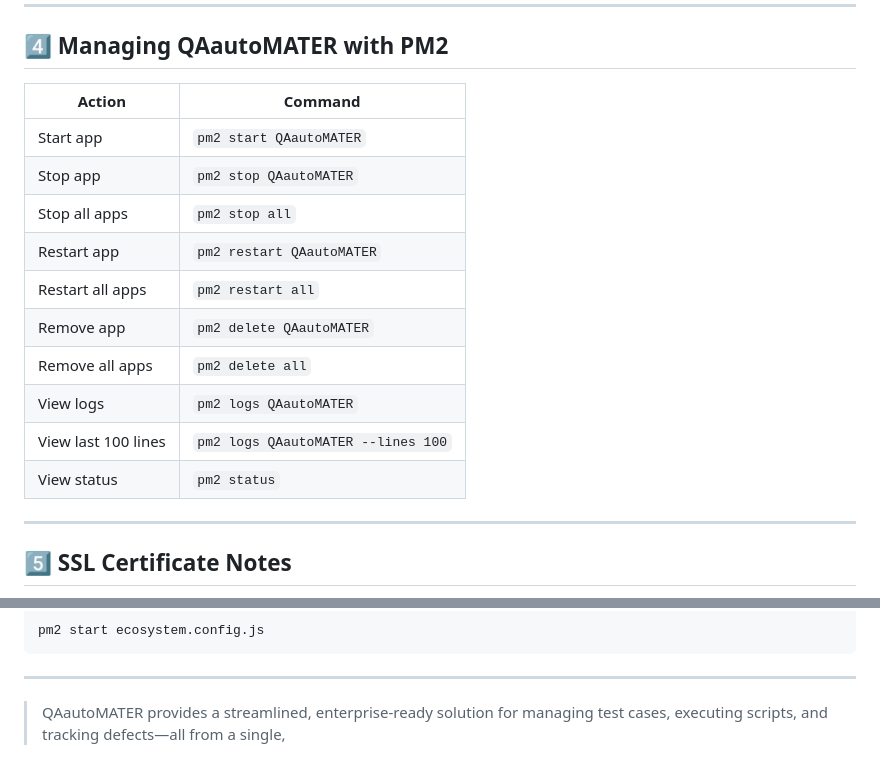
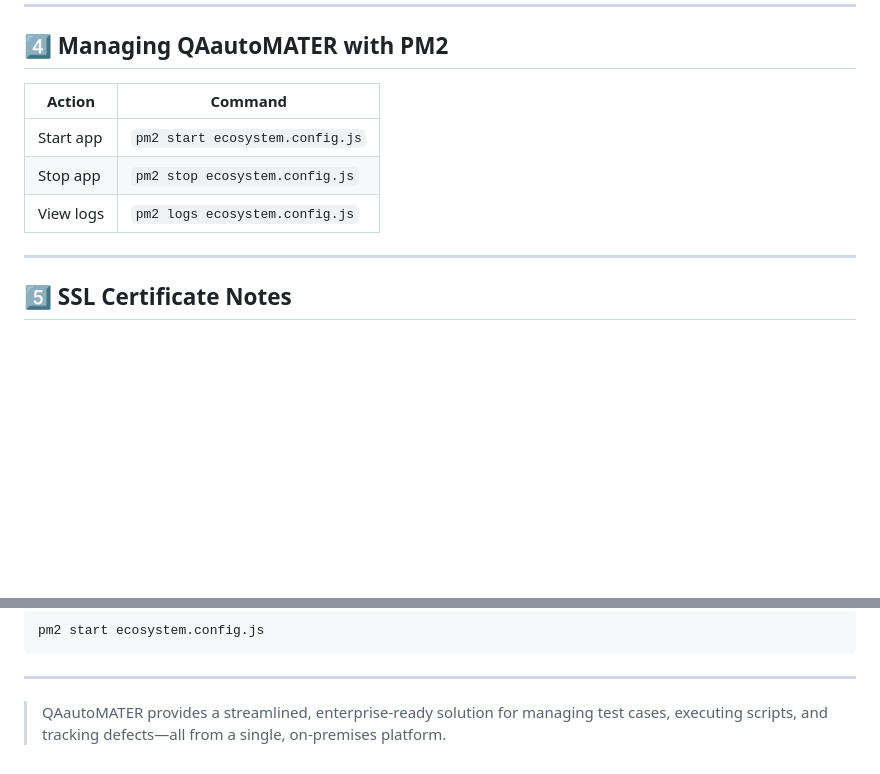
Before and after one commit to PraveshJha/QAautoMATER_NoCodeSolution, a Markdown page: README.md, 2 parts joined by grey strips. GitHub-like rendering; blank space fills up the shorter version.

```diff
--- a/README.md
+++ b/README.md
@@ -96,18 +96,11 @@ https://<server-ip>:<PORT>
 
 ## 4️⃣ Managing QAautoMATER with PM2
 
-| Action              | Command                            |
-| ------------------- | ---------------------------------- |
-| Start app           | `pm2 start QAautoMATER`            |
-| Stop app            | `pm2 stop QAautoMATER`             |
-| Stop all apps       | `pm2 stop all`                     |
-| Restart app         | `pm2 restart QAautoMATER`          |
-| Restart all apps    | `pm2 restart all`                  |
-| Remove app          | `pm2 delete QAautoMATER`           |
-| Remove all apps     | `pm2 delete all`                   |
-| View logs           | `pm2 logs QAautoMATER`             |
-| View last 100 lines | `pm2 logs QAautoMATER --lines 100` |
-| View status         | `pm2 status`                       |
+| Action    | Command                         |
+| --------- | ------------------------------- |
+| Start app | `pm2 start ecosystem.config.js` |
+| Stop app  | `pm2 stop ecosystem.config.js`  |
+| View logs | `pm2 logs ecosystem.config.js`  |
 
 ---
 
@@ -158,4 +151,4 @@ pm2 start ecosystem.config.js
 
 ---
 
-> QAautoMATER provides a streamlined, enterprise-ready solution for managing test cases, executing scripts, and tracking defects—all from a single,
+> QAautoMATER provides a streamlined, enterprise-ready solution for managing test cases, executing scripts, and tracking defects—all from a single, on-premises platform.
```
